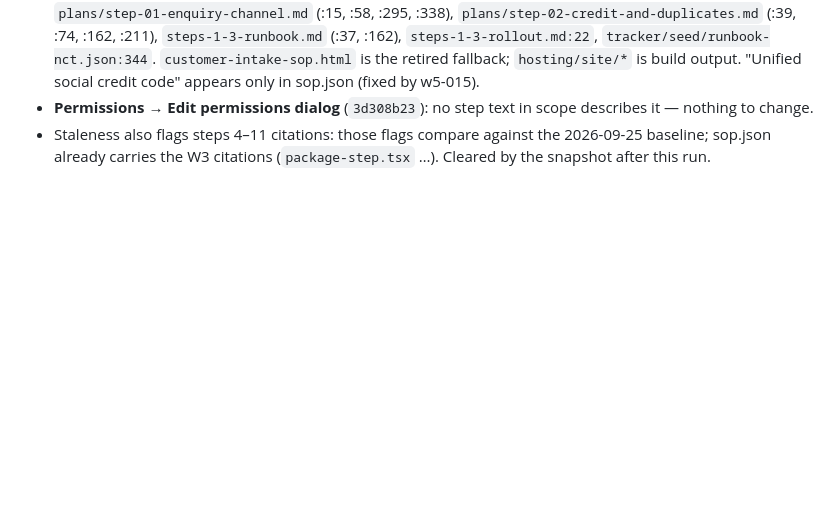
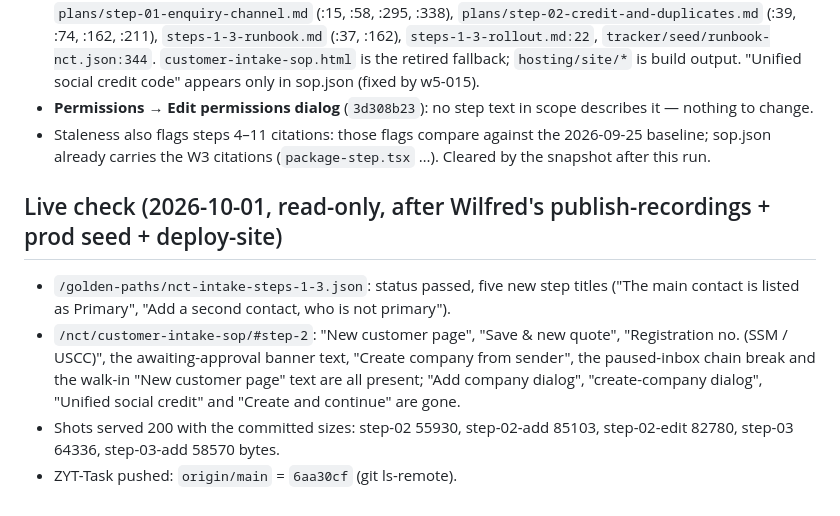
Before and after one commit to ZHIYUAN-TECHNOLOGY/zyt-task, a Markdown page: customer-intake-sop/update-2026-09-30-w5.md, the part around the change. Rendered like a GitHub page; blank space fills up the shorter version.

Commit message:
NCT SOP: record the W5 live check
Co-Authored-By: Claude Opus 5.5 <noreply@anthropic.com>

```diff
--- a/customer-intake-sop/update-2026-09-30-w5.md
+++ b/customer-intake-sop/update-2026-09-30-w5.md
@@ -57,3 +57,9 @@ Dry run: 26 applied, 0 refused, validation ok.
 - **Historical sweep hits left as they are** (they describe past work on the old dialog, not today's app): `plans/step-01-enquiry-channel.md` (:15, :58, :295, :338), `plans/step-02-credit-and-duplicates.md` (:39, :74, :162, :211), `steps-1-3-runbook.md` (:37, :162), `steps-1-3-rollout.md:22`, `tracker/seed/runbook-nct.json:344`. `customer-intake-sop.html` is the retired fallback; `hosting/site/*` is build output. "Unified social credit code" appears only in sop.json (fixed by w5-015).
 - **Permissions → Edit permissions dialog** (`3d308b23`): no step text in scope describes it — nothing to change.
 - Staleness also flags steps 4–11 citations: those flags compare against the 2026-09-25 baseline; sop.json already carries the W3 citations (`package-step.tsx` …). Cleared by the snapshot after this run.
+
+## Live check (2026-10-01, read-only, after Wilfred's publish-recordings + prod seed + deploy-site)
+- `/golden-paths/nct-intake-steps-1-3.json`: status passed, five new step titles ("The main contact is listed as Primary", "Add a second contact, who is not primary").
+- `/nct/customer-intake-sop/#step-2`: "New customer page", "Save & new quote", "Registration no. (SSM / USCC)", the awaiting-approval banner text, "Create company from sender", the paused-inbox chain break and the walk-in "New customer page" text are all present; "Add company dialog", "create-company dialog", "Unified social credit" and "Create and continue" are gone.
+- Shots served 200 with the committed sizes: step-02 55930, step-02-add 85103, step-02-edit 82780, step-03 64336, step-03-add 58570 bytes.
+- ZYT-Task pushed: `origin/main` = `6aa30cf` (git ls-remote).
```
